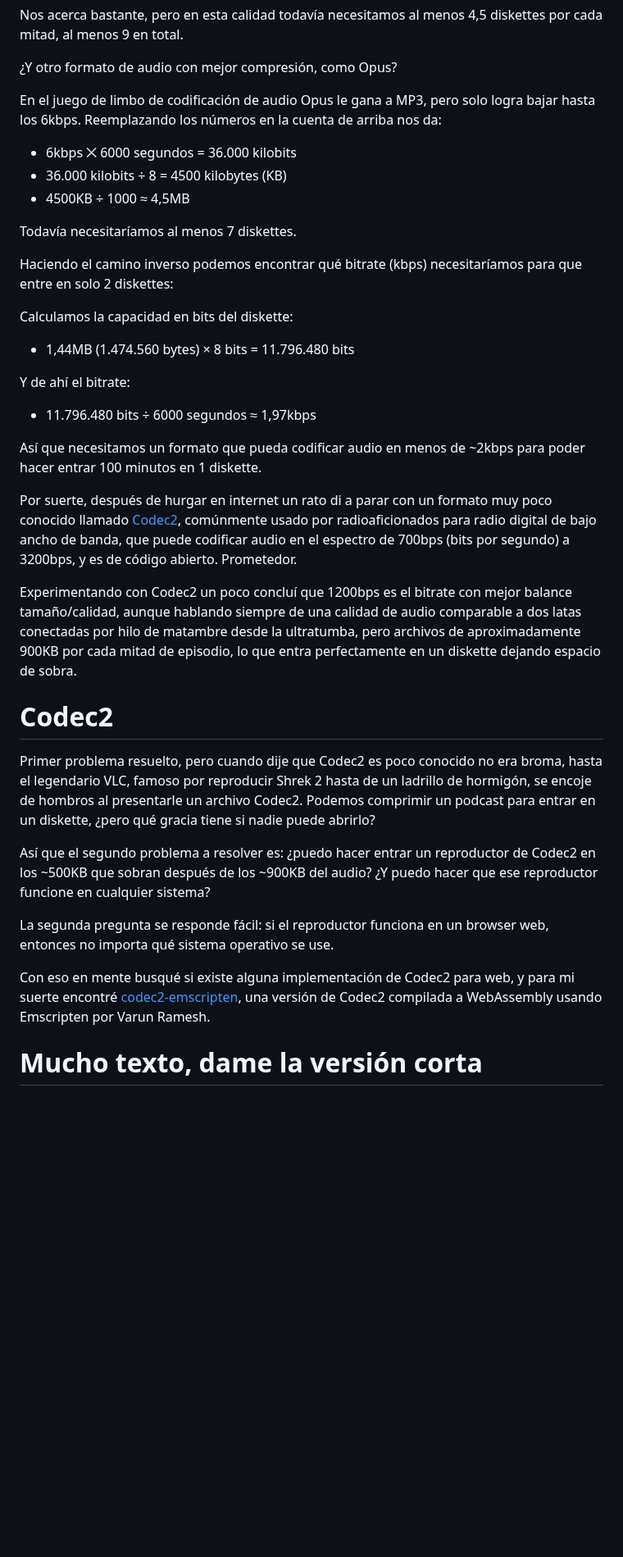
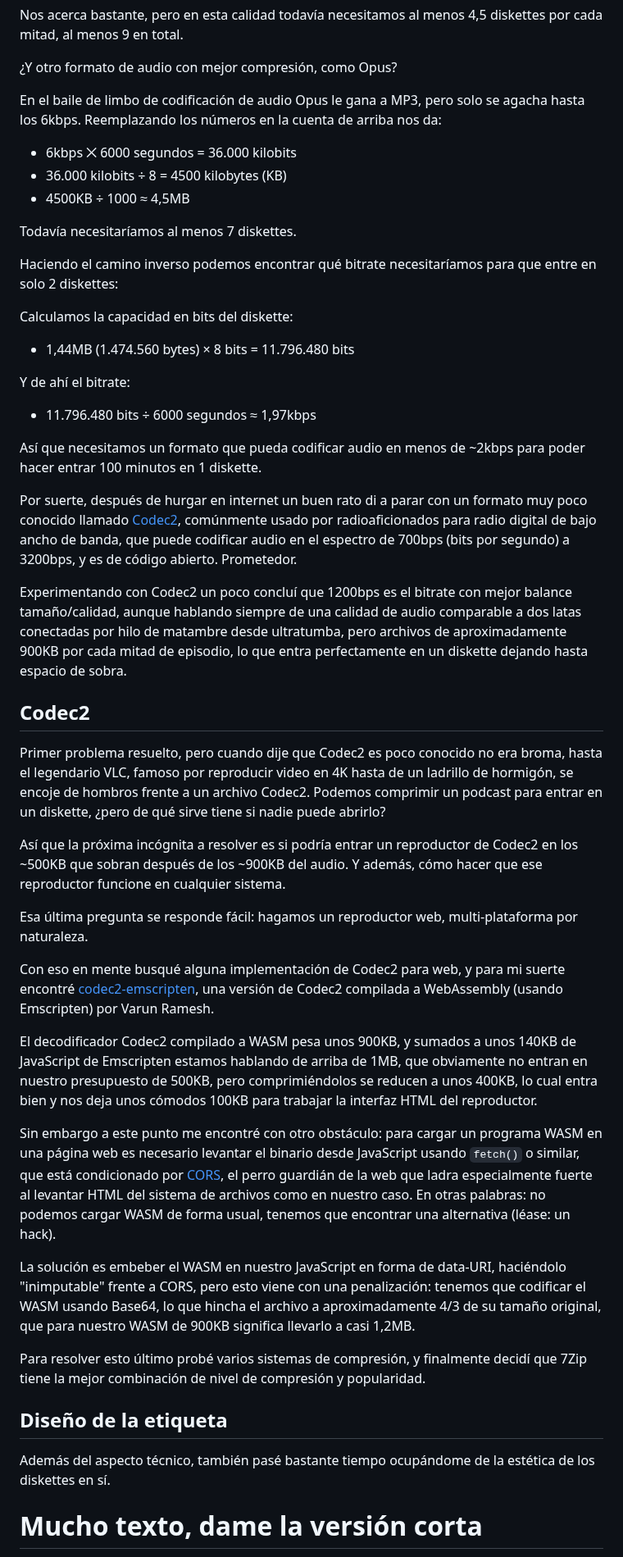
Before and after one commit to pizzelpodcast/pizzelpodcast.github.io, a Markdown page: floppy/blog.md, the part around one of its changes. Shown at 82% size. Rendered like a GitHub page; blank space fills up the shorter version.

Commit message:
Updates to blog post

```diff
--- a/floppy/blog.md
+++ b/floppy/blog.md
@@ -67,9 +73,8 @@ diskettes por cada mitad, al menos 9 en total.
 
 ¿Y otro formato de audio con mejor compresión, como Opus?
 
-En el juego de limbo de codificación de audio Opus le gana a MP3, pero solo
-logra bajar hasta los 6kbps. Reemplazando los números en la cuenta de arriba
-nos da:
+En el baile de limbo de codificación de audio Opus le gana a MP3, pero solo se
+agacha hasta los 6kbps. Reemplazando los números en la cuenta de arriba nos da:
 
 * 6kbps ⨉ 6000 segundos = 36.000 kilobits
 * 36.000 kilobits ÷ 8 = 4500 kilobytes (KB)
@@ -77,8 +82,8 @@ nos da:
 
 Todavía necesitaríamos al menos 7 diskettes.
 
-Haciendo el camino inverso podemos encontrar qué bitrate (kbps) necesitaríamos
-para que entre en solo 2 diskettes:
+Haciendo el camino inverso podemos encontrar qué bitrate necesitaríamos para
+que entre en solo 2 diskettes:
 
 Calculamos la capacidad en bits del diskette:
 
@@ -91,37 +96,67 @@ Y de ahí el bitrate:
 Así que necesitamos un formato que pueda codificar audio en menos de ~2kbps
 para poder hacer entrar 100 minutos en 1 diskette.
 
-Por suerte, después de hurgar en internet un rato di a parar con un formato muy
-poco conocido llamado [Codec2](https://www.rowetel.com/?page_id=452),
-comúnmente usado por radioaficionados para radio digital de bajo ancho de
-banda, que puede codificar audio en el espectro de 700bps (bits por segundo) a
-3200bps, y es de código abierto. Prometedor.
+Por suerte, después de hurgar en internet un buen rato di a parar con un
+formato muy poco conocido llamado
+[Codec2](https://www.rowetel.com/?page_id=452), comúnmente usado por
+radioaficionados para radio digital de bajo ancho de banda, que puede codificar
+audio en el espectro de 700bps (bits por segundo) a 3200bps, y es de código
+abierto. Prometedor.
 
 Experimentando con Codec2 un poco concluí que 1200bps es el bitrate con mejor
 balance tamaño/calidad, aunque hablando siempre de una calidad de audio
-comparable a dos latas conectadas por hilo de matambre desde la ultratumba,
-pero archivos de aproximadamente 900KB por cada mitad de episodio, lo que entra
-perfectamente en un diskette dejando espacio de sobra.
+comparable a dos latas conectadas por hilo de matambre desde ultratumba, pero
+archivos de aproximadamente 900KB por cada mitad de episodio, lo que entra
+perfectamente en un diskette dejando hasta espacio de sobra.
 
-# Codec2
+## Codec2
 
 Primer problema resuelto, pero cuando dije que Codec2 es poco conocido no era
-broma, hasta el legendario VLC, famoso por reproducir Shrek 2 hasta de un
-ladrillo de hormigón, se encoje de hombros al presentarle un archivo Codec2.
-Podemos comprimir un podcast para entrar en un diskette, ¿pero qué gracia tiene
-si nadie puede abrirlo?
+broma, hasta el legendario VLC, famoso por reproducir video en 4K hasta de un
+ladrillo de hormigón, se encoje de hombros frente a un archivo Codec2. Podemos
+comprimir un podcast para entrar en un diskette, ¿pero de qué sirve tiene si
+nadie puede abrirlo?
 
-Así que el segundo problema a resolver es: ¿puedo hacer entrar un reproductor
-de Codec2 en los ~500KB que sobran después de los ~900KB del audio? ¿Y puedo
-hacer que ese reproductor funcione en cualquier sistema?
+Así que la próxima incógnita a resolver es si podría entrar un reproductor de
+Codec2 en los ~500KB que sobran después de los ~900KB del audio. Y además, cómo
+hacer que ese reproductor funcione en cualquier sistema.
 
-La segunda pregunta se responde fácil: si el reproductor funciona en un browser
-web, entonces no importa qué sistema operativo se use.
+Esa última pregunta se responde fácil: hagamos un reproductor web,
+multi-plataforma por naturaleza.
 
-Con eso en mente busqué si existe alguna implementación de Codec2 para web, y
-para mi suerte encontré
+Con eso en mente busqué alguna implementación de Codec2 para web, y para mi
+suerte encontré
 [codec2-emscripten](https://github.com/rameshvarun/codec2-emscripten), una
-versión de Codec2 compilada a WebAssembly usando Emscripten por Varun Ramesh.
+versión de Codec2 compilada a WebAssembly (usando Emscripten) por Varun Ramesh.
+
+El decodificador Codec2 compilado a WASM pesa unos 900KB, y sumados a unos
+140KB de JavaScript de Emscripten estamos hablando de arriba de 1MB, que
+obviamente no entran en nuestro presupuesto de 500KB, pero comprimiéndolos se
+reducen a unos 400KB, lo cual entra bien y nos deja unos cómodos 100KB para
+trabajar la interfaz HTML del reproductor.
+
+Sin embargo a este punto me encontré con otro obstáculo: para cargar un
+programa WASM en una página web es necesario levantar el binario desde
+JavaScript usando `fetch()` o similar, que está condicionado por
+[CORS](https://en.wikipedia.org/wiki/Cross-origin_resource_sharing), el perro
+guardián de la web que ladra especialmente fuerte al levantar HTML del sistema
+de archivos como en nuestro caso. En otras palabras: no podemos cargar WASM de
+forma usual, tenemos que encontrar una alternativa (léase: un hack).
+
+La solución es embeber el WASM en nuestro JavaScript en forma de data-URI,
+haciéndolo "inimputable" frente a CORS, pero esto viene con una penalización:
+tenemos que codificar el WASM usando Base64, lo que hincha el archivo a
+aproximadamente 4/3 de su tamaño original, que para nuestro WASM de 900KB
+significa llevarlo a casi 1,2MB.
+
+Para resolver esto último probé varios sistemas de compresión, y finalmente
+decidí que 7Zip tiene la mejor combinación de nivel de compresión y
+popularidad.
+
+## Diseño de la etiqueta
+
+Además del aspecto técnico, también pasé bastante tiempo ocupándome de la
+estética de los diskettes en sí.
 
 # Mucho texto, dame la versión corta
 
```
Also changed, not shown: other parts of floppy/blog.md (+37 -31 lines).
